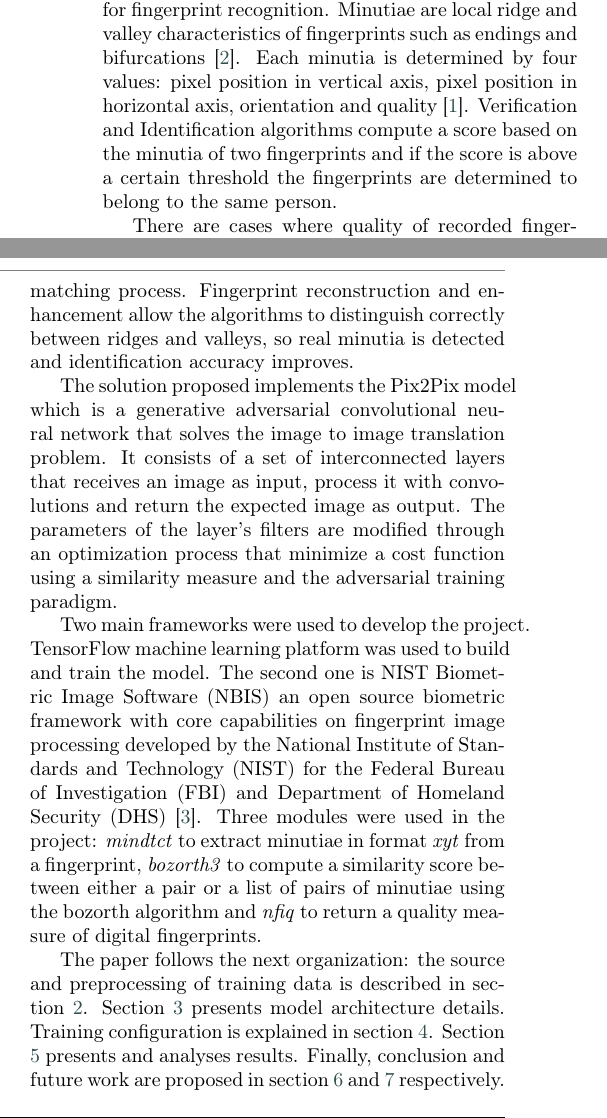
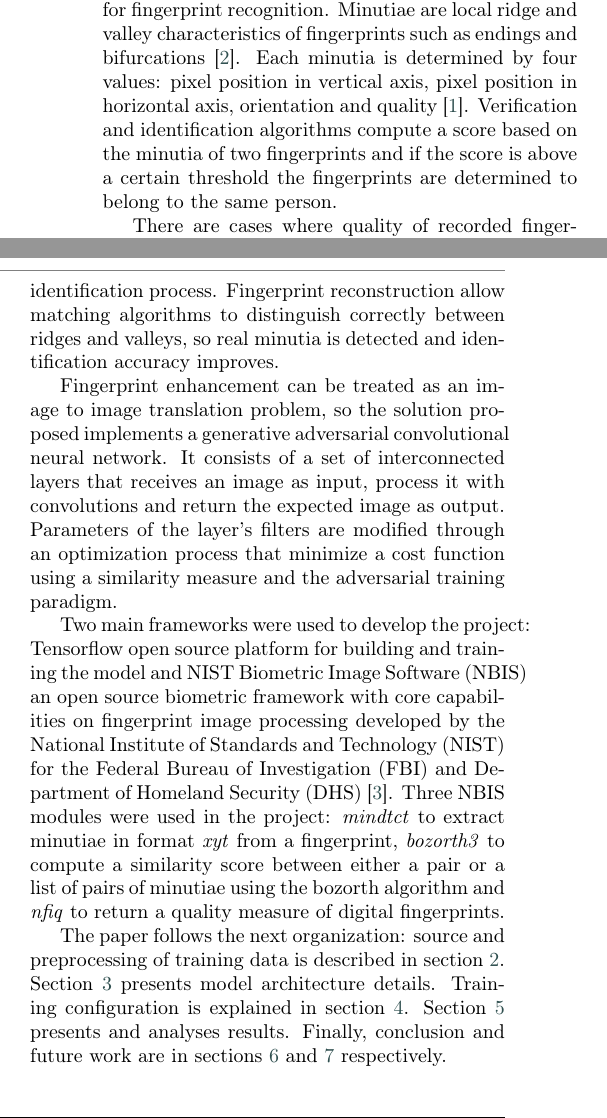
Before and after one commit to cristianandrade99/degree_thesis_document_elsevier, a LaTeX paper (cas-dc-template.tex): two parts of the columns of page 3 of 8, joined at a grey line, cut so that both start at the same text. Compiled offline with pdfLaTeX; a LaTeX package or settings file that is missing is left out.

Commit message:
Revised Introduction

```diff
--- a/cas-dc-template.tex
+++ b/cas-dc-template.tex
@@ -114,15 +114,15 @@ fingerprint \sep enhancement \sep generative \sep adversarial \sep convolutional
 
 \section{Introduction}
 
-Minutia based algorithms are the most widely used for fingerprint recognition. Minutiae are local ridge and valley characteristics of fingerprints such as endings and bifurcations \cite{HFPR}. Each minutia is determined by four values: pixel position in vertical axis, pixel position in horizontal axis, orientation and quality \cite{NBISUG}. Verification and Identification algorithms compute a score based on the minutia of two fingerprints and if the score is above a certain threshold the fingerprints are determined to belong to the same person.
+Minutia based algorithms are the most widely used for fingerprint recognition. Minutiae are local ridge and valley characteristics of fingerprints such as endings and bifurcations \cite{HFPR}. Each minutia is determined by four values: pixel position in vertical axis, pixel position in horizontal axis, orientation and quality \cite{NBISUG}. Verification and identification algorithms compute a score based on the minutia of two fingerprints and if the score is above a certain threshold the fingerprints are determined to belong to the same person.
 
-There are cases where quality of recorded fingerprints is poor due to factors like cut, wet, dry or burnt fingers, skin diseases, dirty scanning surfaces, incorrect pressure while scanning, among others. These factors remove real minutia or create false ones affecting the matching process. Fingerprint reconstruction and enhancement allow the algorithms to distinguish correctly between ridges and valleys, so real minutia is detected and identification accuracy improves.
+There are cases where quality of recorded fingerprints is poor due to factors like cut, wet, dry or burnt fingers, skin diseases, dirty scanning surfaces, incorrect pressure while scanning, among others. These factors remove real minutia or create false ones affecting the identification process. Fingerprint reconstruction allow matching algorithms to distinguish correctly between ridges and valleys, so real minutia is detected and identification accuracy improves.
 
-The solution proposed implements the Pix2Pix model which is a generative adversarial convolutional neural network that solves the image to image translation problem. It consists of a set of interconnected layers that receives an image as input, process it with convolutions and return the expected image as output. The parameters of the layer's filters are modified through an optimization process that minimize a cost function using a similarity measure and the adversarial training paradigm.
+Fingerprint enhancement can be treated as an image to image translation problem, so the solution proposed implements a generative adversarial convolutional neural network. It consists of a set of interconnected layers that receives an image as input, process it with convolutions and return the expected image as output. Parameters of the layer's filters are modified through an optimization process that minimize a cost function using a similarity measure and the adversarial training paradigm.
 
-Two main frameworks were used to develop the project. TensorFlow machine learning platform was used to build and train the model. The second one is NIST Biometric Image Software (NBIS) an open source biometric framework with core capabilities on fingerprint image processing developed by the National Institute of Standards and Technology (NIST) for the Federal Bureau of Investigation (FBI) and Department of Homeland Security (DHS) \cite{NBISWP}. Three modules were used in the project: \textit{mindtct} to extract minutiae in format \textit{xyt} from a fingerprint, \textit{bozorth3} to compute a similarity score between either a pair or a list of pairs of minutiae using the bozorth algorithm and \textit{nfiq} to return a quality measure of digital fingerprints.
+Two main frameworks were used to develop the project: Tensorflow open source platform for building and training the model and NIST Biometric Image Software (NBIS) an open source biometric framework with core capabilities on fingerprint image processing developed by the National Institute of Standards and Technology (NIST) for the Federal Bureau of Investigation (FBI) and Department of Homeland Security (DHS) \cite{NBISWP}. Three NBIS modules were used in the project: \textit{mindtct} to extract minutiae in format \textit{xyt} from a fingerprint, \textit{bozorth3} to compute a similarity score between either a pair or a list of pairs of minutiae using the bozorth algorithm and \textit{nfiq} to return a quality measure of digital fingerprints.
 
-The paper follows the next organization: the source and preprocessing of training data is described in section \hyperref[sec:DP]{2}. Section \hyperref[sec:MA]{3} presents model architecture details. Training configuration is explained in section \hyperref[sec:MT]{4}. Section \hyperref[sec:R]{5} presents and analyses results. Finally, conclusion and future work are proposed in section \hyperref[sec:FW]{6} and \hyperref[sec:FW]{7} respectively.
+The paper follows the next organization: source and preprocessing of training data is described in section \hyperref[sec:DP]{2}. Section \hyperref[sec:MA]{3} presents model architecture details. Training configuration is explained in section \hyperref[sec:MT]{4}. Section \hyperref[sec:R]{5} presents and analyses results. Finally, conclusion and future work are in sections \hyperref[sec:FW]{6} and \hyperref[sec:FW]{7} respectively.
 
 \section{Data preprocessing}
 \label{sec:DP}
```
